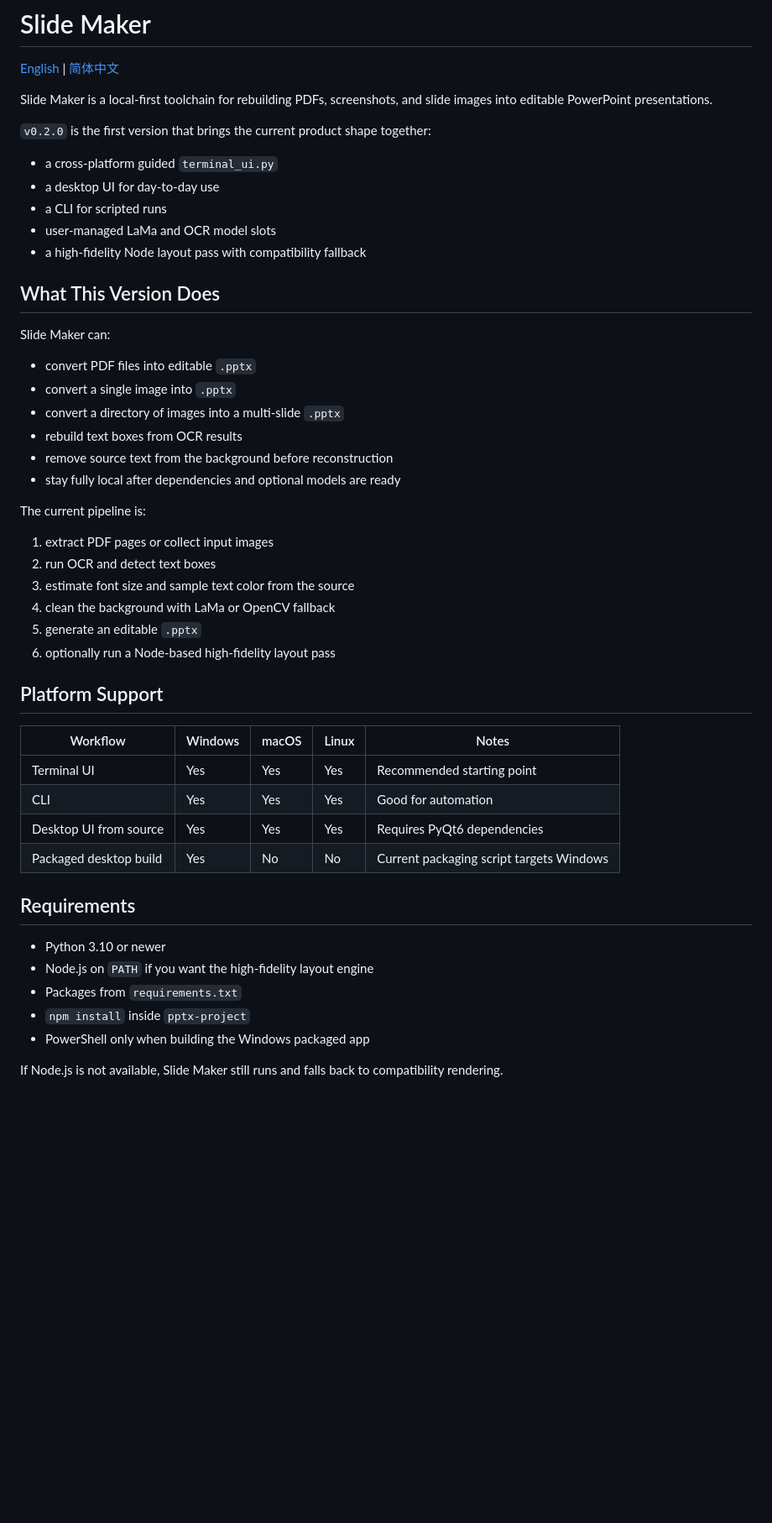
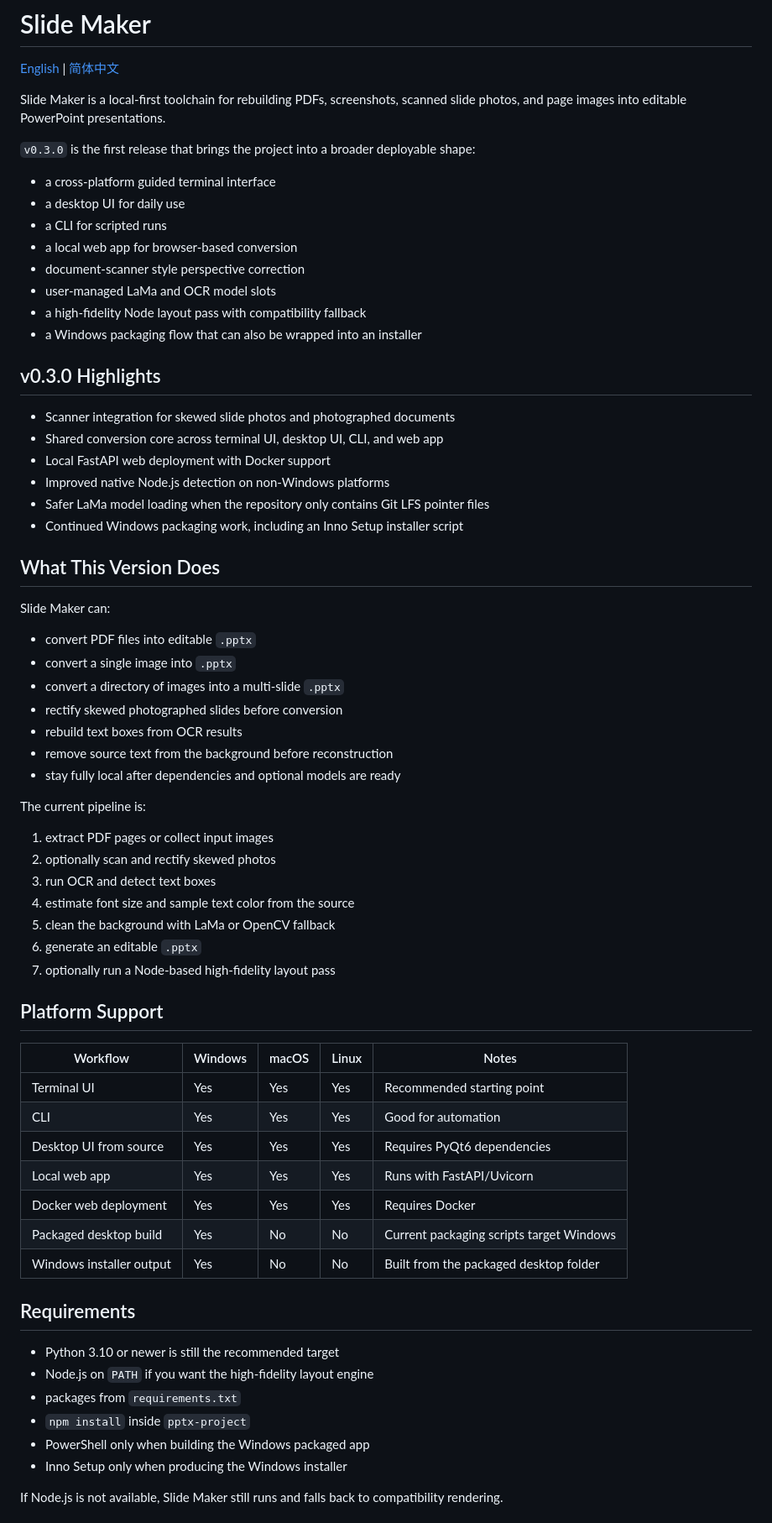
Before and after one commit to hamiltonxu650-lang/Slide-Maker, a Markdown page: README.md, the part around one of its changes. Shown at 84% size. Drawn GitHub-style; blank space fills up the shorter version.

Commit message:
Prepare v0.3.0 README

```diff
--- a/README.md
+++ b/README.md
@@ -2,15 +2,27 @@
 
 [English](README.md) | [简体中文](README.zh-CN.md)
 
-Slide Maker is a local-first toolchain for rebuilding PDFs, screenshots, and slide images into editable PowerPoint presentations.
+Slide Maker is a local-first toolchain for rebuilding PDFs, screenshots, scanned slide photos, and page images into editable PowerPoint presentations.
 
-`v0.2.0` is the first version that brings the current product shape together:
+`v0.3.0` is the first release that brings the project into a broader deployable shape:
 
-- a cross-platform guided `terminal_ui.py`
-- a desktop UI for day-to-day use
+- a cross-platform guided terminal interface
+- a desktop UI for daily use
 - a CLI for scripted runs
+- a local web app for browser-based conversion
+- document-scanner style perspective correction
 - user-managed LaMa and OCR model slots
 - a high-fidelity Node layout pass with compatibility fallback
+- a Windows packaging flow that can also be wrapped into an installer
+
+## v0.3.0 Highlights
+
+- Scanner integration for skewed slide photos and photographed documents
+- Shared conversion core across terminal UI, desktop UI, CLI, and web app
+- Local FastAPI web deployment with Docker support
+- Improved native Node.js detection on non-Windows platforms
+- Safer LaMa model loading when the repository only contains Git LFS pointer files
+- Continued Windows packaging work, including an Inno Setup installer script
 
 ## What This Version Does
 
@@ -19,6 +31,7 @@ Slide Maker can:
 - convert PDF files into editable `.pptx`
 - convert a single image into `.pptx`
 - convert a directory of images into a multi-slide `.pptx`
+- rectify skewed photographed slides before conversion
 - rebuild text boxes from OCR results
 - remove source text from the background before reconstruction
 - stay fully local after dependencies and optional models are ready
@@ -26,11 +39,12 @@ Slide Maker can:
 The current pipeline is:
 
 1. extract PDF pages or collect input images
-2. run OCR and detect text boxes
-3. estimate font size and sample text color from the source
-4. clean the background with LaMa or OpenCV fallback
-5. generate an editable `.pptx`
-6. optionally run a Node-based high-fidelity layout pass
+2. optionally scan and rectify skewed photos
+3. run OCR and detect text boxes
+4. estimate font size and sample text color from the source
+5. clean the background with LaMa or OpenCV fallback
+6. generate an editable `.pptx`
+7. optionally run a Node-based high-fidelity layout pass
 
 ## Platform Support
 
@@ -39,14 +53,18 @@ The current pipeline is:
 | Terminal UI | Yes | Yes | Yes | Recommended starting point |
 | CLI | Yes | Yes | Yes | Good for automation |
 | Desktop UI from source | Yes | Yes | Yes | Requires PyQt6 dependencies |
-| Packaged desktop build | Yes | No | No | Current packaging script targets Windows |
+| Local web app | Yes | Yes | Yes | Runs with FastAPI/Uvicorn |
+| Docker web deployment | Yes | Yes | Yes | Requires Docker |
+| Packaged desktop build | Yes | No | No | Current packaging scripts target Windows |
+| Windows installer output | Yes | No | No | Built from the packaged desktop folder |
 
 ## Requirements
 
-- Python 3.10 or newer
+- Python 3.10 or newer is still the recommended target
 - Node.js on `PATH` if you want the high-fidelity layout engine
-- Packages from `requirements.txt`
+- packages from `requirements.txt`
 - `npm install` inside `pptx-project`
 - PowerShell only when building the Windows packaged app
+- Inno Setup only when producing the Windows installer
 
 If Node.js is not available, Slide Maker still runs and falls back to compatibility rendering.
```
Also changed, not shown: other parts of README.md (+46 -6 lines), README.zh-CN.md (+71 -13 lines).
